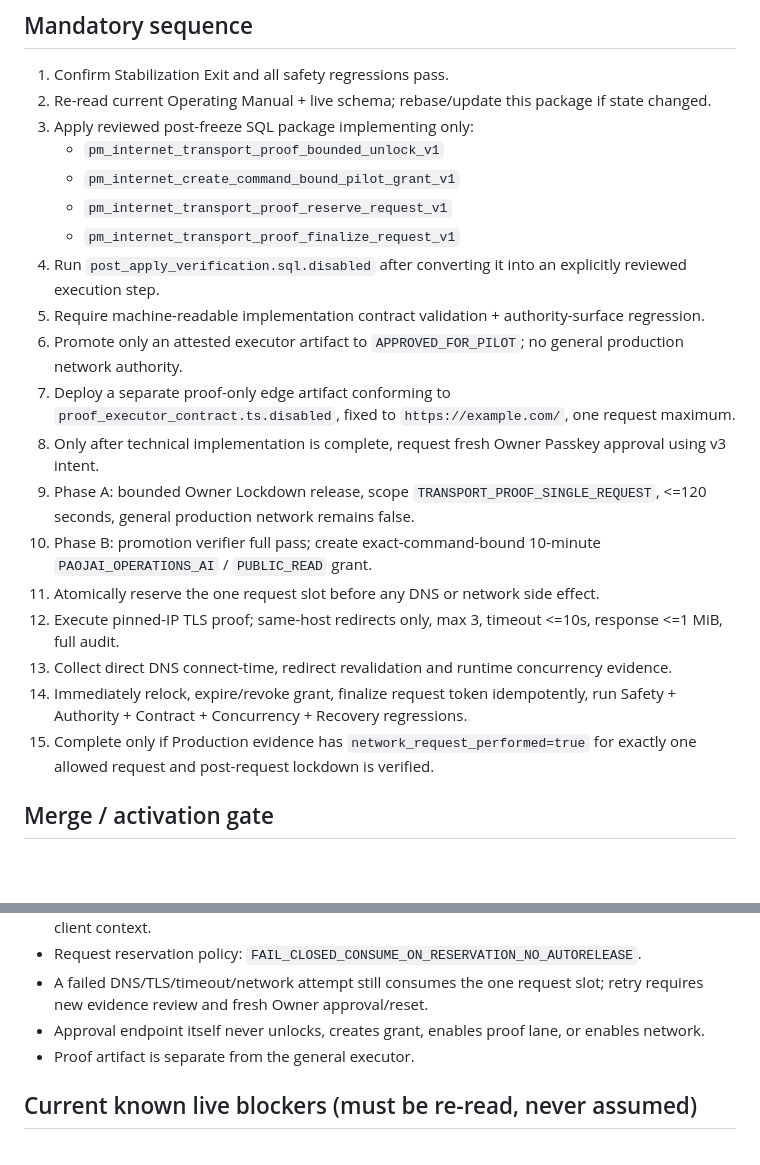
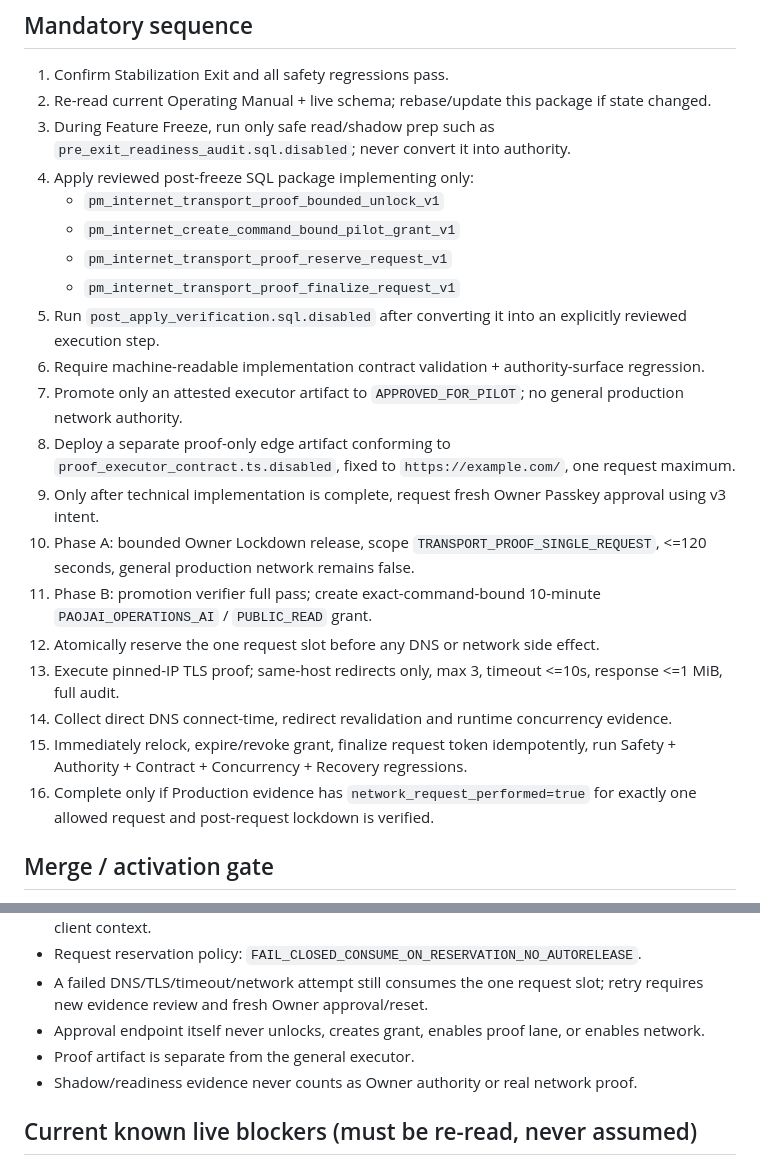
Before and after one commit to weuroo/csit, a Markdown page: deployments/mission18-internet-fast-path/README.md, 2 parts joined by grey strips. Drawn GitHub-style; blank space fills up the shorter version.

Commit message:
prep: wire pre-exit audit into Mission 18 fast path

```diff
--- a/deployments/mission18-internet-fast-path/README.md
+++ b/deployments/mission18-internet-fast-path/README.md
@@ -8,23 +8,24 @@ Goal: minimize elapsed time from Stabilization Exit to the first verified real H
 
 1. Confirm Stabilization Exit and all safety regressions pass.
 2. Re-read current Operating Manual + live schema; rebase/update this package if state changed.
-3. Apply reviewed post-freeze SQL package implementing only:
+3. During Feature Freeze, run only safe read/shadow prep such as `pre_exit_readiness_audit.sql.disabled`; never convert it into authority.
+4. Apply reviewed post-freeze SQL package implementing only:
    - `pm_internet_transport_proof_bounded_unlock_v1`
    - `pm_internet_create_command_bound_pilot_grant_v1`
    - `pm_internet_transport_proof_reserve_request_v1`
    - `pm_internet_transport_proof_finalize_request_v1`
-4. Run `post_apply_verification.sql.disabled` after converting it into an explicitly reviewed execution step.
-5. Require machine-readable implementation contract validation + authority-surface regression.
-6. Promote only an attested executor artifact to `APPROVED_FOR_PILOT`; no general production network authority.
-7. Deploy a separate proof-only edge artifact conforming to `proof_executor_contract.ts.disabled`, fixed to `https://example.com/`, one request maximum.
-8. Only after technical implementation is complete, request fresh Owner Passkey approval using v3 intent.
-9. Phase A: bounded Owner Lockdown release, scope `TRANSPORT_PROOF_SINGLE_REQUEST`, <=120 seconds, general production network remains false.
-10. Phase B: promotion verifier full pass; create exact-command-bound 10-minute `PAOJAI_OPERATIONS_AI` / `PUBLIC_READ` grant.
-11. Atomically reserve the one request slot before any DNS or network side effect.
-12. Execute pinned-IP TLS proof; same-host redirects only, max 3, timeout <=10s, response <=1 MiB, full audit.
-13. Collect direct DNS connect-time, redirect revalidation and runtime concurrency evidence.
-14. Immediately relock, expire/revoke grant, finalize request token idempotently, run Safety + Authority + Contract + Concurrency + Recovery regressions.
-15. Complete only if Production evidence has `network_request_performed=true` for exactly one allowed request and post-request lockdown is verified.
+5. Run `post_apply_verification.sql.disabled` after converting it into an explicitly reviewed execution step.
+6. Require machine-readable implementation contract validation + authority-surface regression.
+7. Promote only an attested executor artifact to `APPROVED_FOR_PILOT`; no general production network authority.
+8. Deploy a separate proof-only edge artifact conforming to `proof_executor_contract.ts.disabled`, fixed to `https://example.com/`, one request maximum.
+9. Only after technical implementation is complete, request fresh Owner Passkey approval using v3 intent.
+10. Phase A: bounded Owner Lockdown release, scope `TRANSPORT_PROOF_SINGLE_REQUEST`, <=120 seconds, general production network remains false.
+11. Phase B: promotion verifier full pass; create exact-command-bound 10-minute `PAOJAI_OPERATIONS_AI` / `PUBLIC_READ` grant.
+12. Atomically reserve the one request slot before any DNS or network side effect.
+13. Execute pinned-IP TLS proof; same-host redirects only, max 3, timeout <=10s, response <=1 MiB, full audit.
+14. Collect direct DNS connect-time, redirect revalidation and runtime concurrency evidence.
+15. Immediately relock, expire/revoke grant, finalize request token idempotently, run Safety + Authority + Contract + Concurrency + Recovery regressions.
+16. Complete only if Production evidence has `network_request_performed=true` for exactly one allowed request and post-request lockdown is verified.
 
 ## Merge / activation gate
 
@@ -40,6 +41,7 @@ This PR MUST remain draft and unmerged while Feature Freeze is active. After Sta
 - A failed DNS/TLS/timeout/network attempt still consumes the one request slot; retry requires new evidence review and fresh Owner approval/reset.
 - Approval endpoint itself never unlocks, creates grant, enables proof lane, or enables network.
 - Proof artifact is separate from the general executor.
+- Shadow/readiness evidence never counts as Owner authority or real network proof.
 
 ## Current known live blockers (must be re-read, never assumed)
 
```
